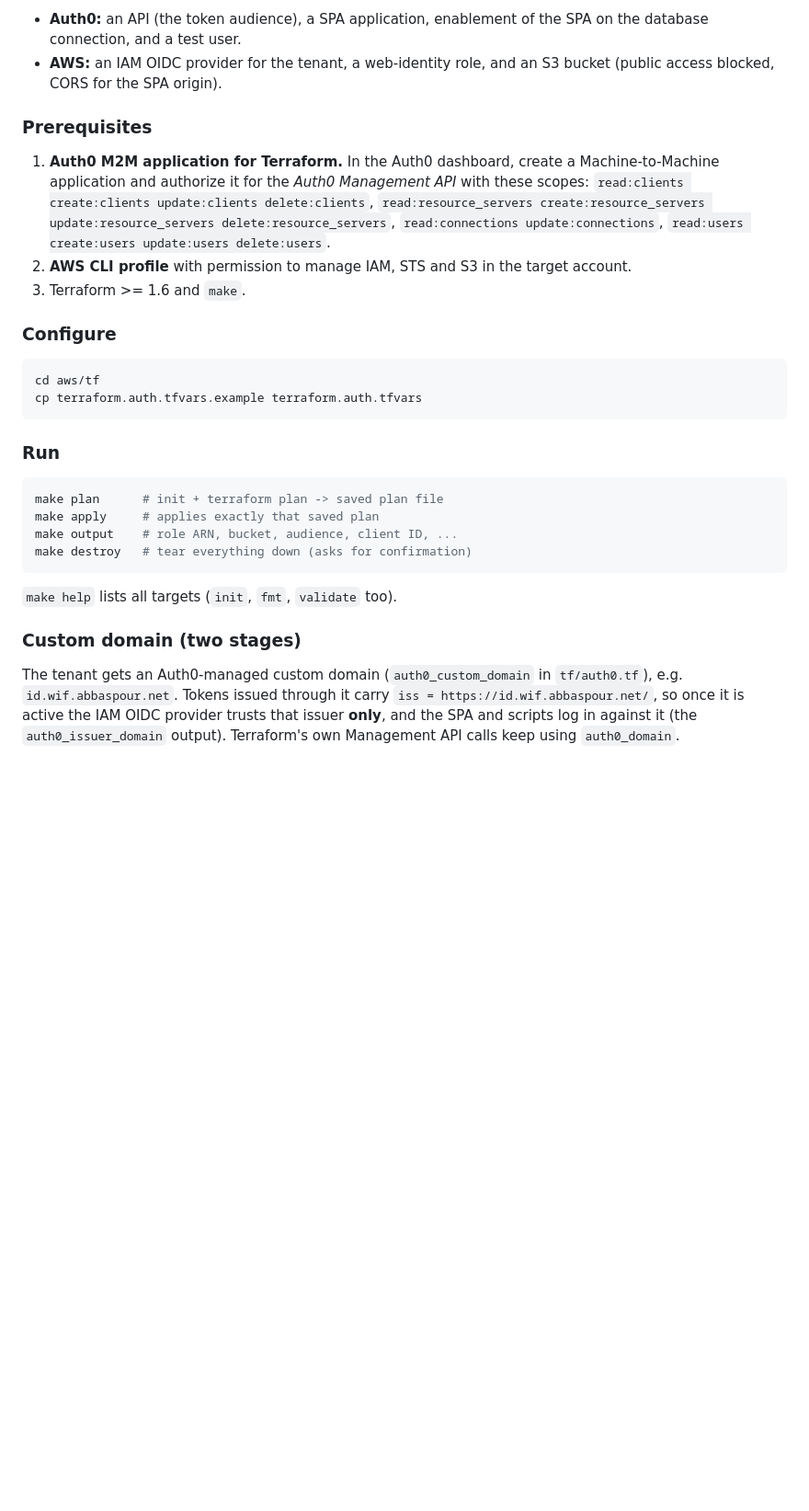
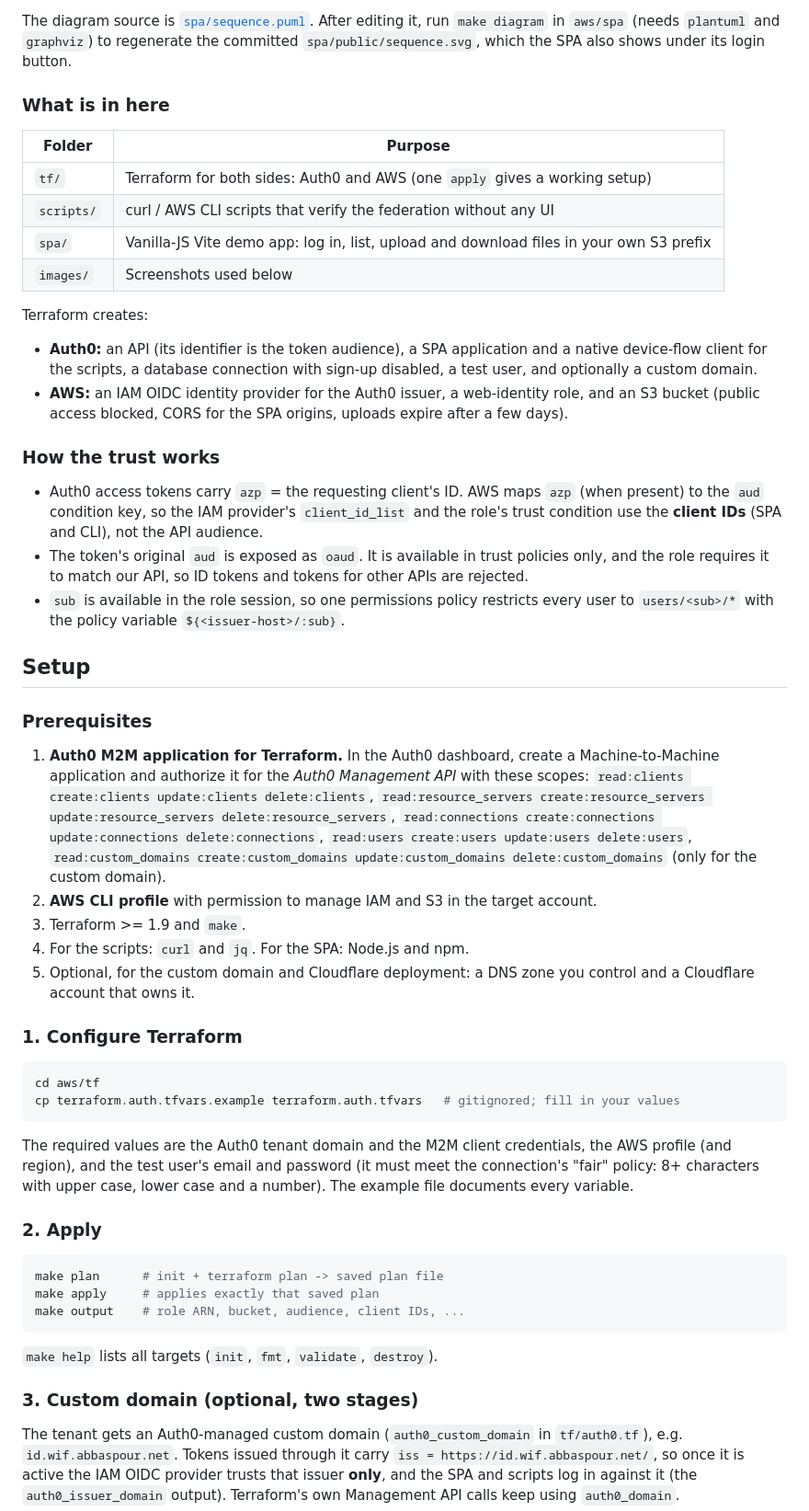
Before and after one commit to abbaspour/auth0-workload-identity-federation-samples, a Markdown page: aws/README.md, the part around one of its changes. Shown at 92% size. GitHub-like rendering; blank space fills up the shorter version.

````diff
--- a/aws/README.md
+++ b/aws/README.md
@@ -8,36 +8,61 @@ Creates:
 
-- **Auth0:** an API (the token audience), a SPA application, enablement of the SPA on the database connection, and a test user.
-- **AWS:** an IAM OIDC provider for the tenant, a web-identity role, and an S3 bucket (public access blocked, CORS for the SPA origin).
+The diagram source is [`spa/sequence.puml`](spa/sequence.puml). After editing it, run `make diagram` in `aws/spa` (needs `plantuml` and `graphviz`) to regenerate the committed `spa/public/sequence.svg`, which the SPA also shows under its login button.
+
+### What is in here
+
+| Folder     | Purpose                                                                                 |
+|------------|-----------------------------------------------------------------------------------------|
+| `tf/`      | Terraform for both sides: Auth0 and AWS (one `apply` gives a working setup)             |
+| `scripts/` | curl / AWS CLI scripts that verify the federation without any UI                        |
+| `spa/`     | Vanilla-JS Vite demo app: log in, list, upload and download files in your own S3 prefix |
+| `images/`  | Screenshots used below                                                                  |
+
+Terraform creates:
+
+- **Auth0:** an API (its identifier is the token audience), a SPA application and a native device-flow client for the scripts, a database connection with sign-up disabled, a test user, and optionally a custom domain.
+- **AWS:** an IAM OIDC identity provider for the Auth0 issuer, a web-identity role, and an S3 bucket (public access blocked, CORS for the SPA origins, uploads expire after a few days).
+
+### How the trust works
+
+- Auth0 access tokens carry `azp` = the requesting client's ID. AWS maps `azp` (when present) to the `aud` condition key, so the IAM provider's `client_id_list` and the role's trust condition use the **client IDs** (SPA and CLI), not the API audience.
+- The token's original `aud` is exposed as `oaud`. It is available in trust policies only, and the role requires it to match our API, so ID tokens and tokens for other APIs are rejected.
+- `sub` is available in the role session, so one permissions policy restricts every user to `users/<sub>/*` with the policy variable `${<issuer-host>/:sub}`.
+
+## Setup
 
 ### Prerequisites
 
 1. **Auth0 M2M application for Terraform.** In the Auth0 dashboard, create a Machine-to-Machine application and authorize it for the *Auth0 Management API* with these scopes:
    `read:clients create:clients update:clients delete:clients`,
    `read:resource_servers create:resource_servers update:resource_servers delete:resource_servers`,
-   `read:connections update:connections`,
-   `read:users create:users update:users delete:users`.
-2. **AWS CLI profile** with permission to manage IAM, STS and S3 in the target account.
-3. Terraform >= 1.6 and `make`.
+   `read:connections create:connections update:connections delete:connections`,
+   `read:users create:users update:users delete:users`,
+   `read:custom_domains create:custom_domains update:custom_domains delete:custom_domains` (only for the custom domain).
+2. **AWS CLI profile** with permission to manage IAM and S3 in the target account.
+3. Terraform >= 1.9 and `make`.
+4. For the scripts: `curl` and `jq`. For the SPA: Node.js and npm.
+5. Optional, for the custom domain and Cloudflare deployment: a DNS zone you control and a Cloudflare account that owns it.
 
-### Configure
+### 1. Configure Terraform
 
 ```bash
 cd aws/tf
-cp terraform.auth.tfvars.example terraform.auth.tfvars
+cp terraform.auth.tfvars.example terraform.auth.tfvars   # gitignored; fill in your values
 ```
 
-### Run
+The required values are the Auth0 tenant domain and the M2M client credentials, the AWS profile (and region), and the test user's email and password (it must meet the connection's "fair" policy: 8+ characters with upper case, lower case and a number). The example file documents every variable.
+
+### 2. Apply
 
 ```bash
 make plan      # init + terraform plan -> saved plan file
 make apply     # applies exactly that saved plan
-make output    # role ARN, bucket, audience, client ID, ...
-make destroy   # tear everything down (asks for confirmation)
+make output    # role ARN, bucket, audience, client IDs, ...
 ```
 
-`make help` lists all targets (`init`, `fmt`, `validate` too).
+`make help` lists all targets (`init`, `fmt`, `validate`, `destroy`).
 
-### Custom domain (two stages)
+### 3. Custom domain (optional, two stages)
 
 The tenant gets an Auth0-managed custom domain (`auth0_custom_domain` in `tf/auth0.tf`), e.g. `id.wif.abbaspour.net`. Tokens issued through it carry `iss = https://id.wif.abbaspour.net/`, so once it is active the IAM OIDC provider trusts that issuer **only**, and the SPA and scripts log in against it (the `auth0_issuer_domain` output). Terraform's own Management API calls keep using `auth0_domain`.
 
````
Also changed, not shown: other parts of aws/README.md (+47 -46 lines), aws/images/s3.png (added), aws/images/spa.png (added).
